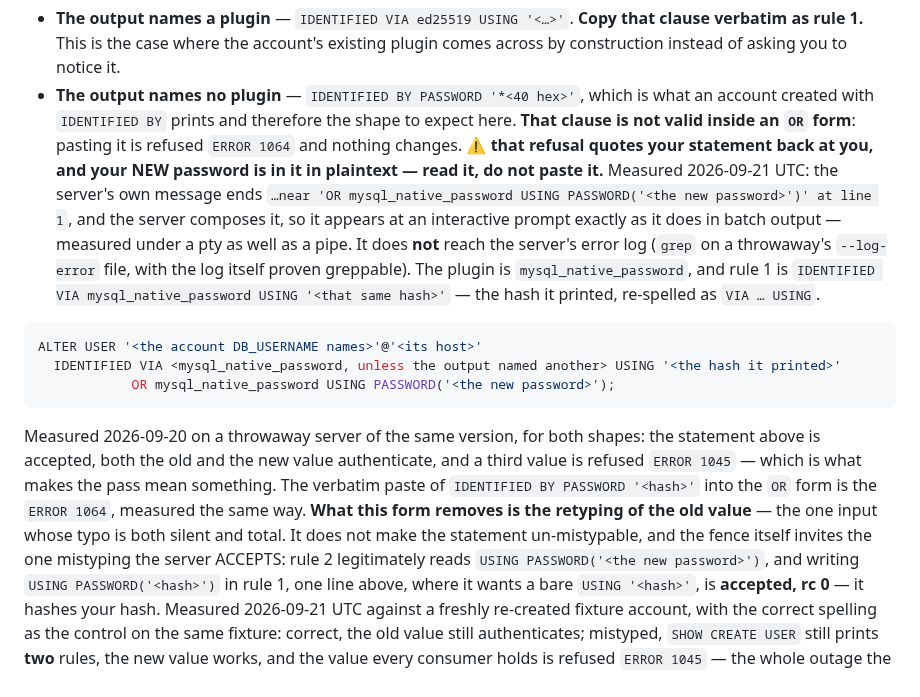
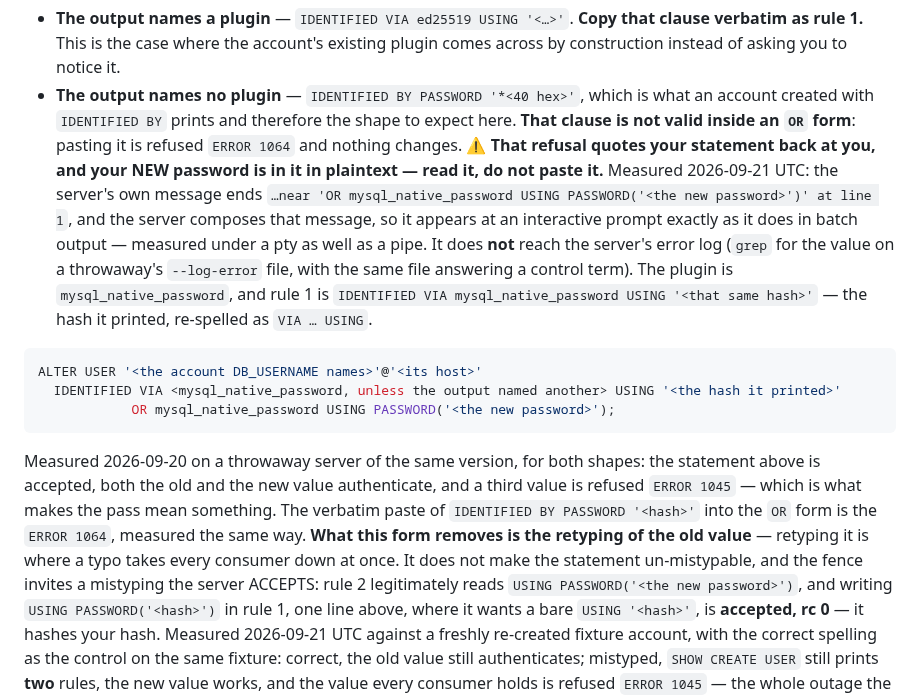
Before and after one commit to PupFuzz/mezzanine, a Markdown page: docs/CREDENTIAL-ROTATION.md, the part around the change. Rendered like a GitHub page.

Commit message:
card#9660: the corrections state no universal of their own
Self-review of the previous commit, reading it as a reader who does not believe it:
three sentences in it asserted uniqueness I had not established, which is the defect
class this change exists to remove.

* "the one mistyping the server ACCEPTS" claimed an exhaustive search of the
  mistypings; three were constructed and one was accepted, which is a finding and not
  an enumeration. It is now "a mistyping the server accepts", and the same narrowing
  is on the PR body.
* "the one input whose typo is both silent and total" is falsified two sentences
  later by the accepted mis-spelling, which is also silent and also total.
* the changelog attributed every row to a throwaway server; the filename rows were run
  on this host, with the broken form run first and failing.

Co-Authored-By: Claude Opus 5 (1M context) <noreply@anthropic.com>
Claude-Session: https://claude.ai/code/session_01MEbfsK9fbbXDG16U6mGnHG

```diff
--- a/docs/CREDENTIAL-ROTATION.md
+++ b/docs/CREDENTIAL-ROTATION.md
@@ -376,13 +376,13 @@ can take is a syntax error rather than a nuance:**
   instead of asking you to notice it.
 * **The output names no plugin** — `IDENTIFIED BY PASSWORD '*<40 hex>'`, which is what an account
   created with `IDENTIFIED BY` prints and therefore the shape to expect here. **That clause is not
-  valid inside an `OR` form**: pasting it is refused `ERROR 1064` and nothing changes. ⚠ **that
+  valid inside an `OR` form**: pasting it is refused `ERROR 1064` and nothing changes. ⚠ **That
   refusal quotes your statement back at you, and your NEW password is in it in plaintext — read it,
   do not paste it.** Measured 2026-09-21 UTC: the server's own message ends `…near 'OR
-  mysql_native_password USING PASSWORD('<the new password>')' at line 1`, and the server composes it,
-  so it appears at an interactive prompt exactly as it does in batch output — measured under a pty as
-  well as a pipe. It does **not** reach the server's error log (`grep` on a throwaway's `--log-error`
-  file, with the log itself proven greppable). The plugin is
+  mysql_native_password USING PASSWORD('<the new password>')' at line 1`, and the server composes
+  that message, so it appears at an interactive prompt exactly as it does in batch output — measured
+  under a pty as well as a pipe. It does **not** reach the server's error log (`grep` for the value
+  on a throwaway's `--log-error` file, with the same file answering a control term). The plugin is
   `mysql_native_password`, and rule 1 is
   `IDENTIFIED VIA mysql_native_password USING '<that same hash>'` — the hash it printed, re-spelled
   as `VIA … USING`.
@@ -397,8 +397,8 @@ Measured 2026-09-20 on a throwaway server of the same version, for both shapes:
 accepted, both the old and the new value authenticate, and a third value is refused `ERROR 1045` —
 which is what makes the pass mean something. The verbatim paste of `IDENTIFIED BY PASSWORD '<hash>'`
 into the `OR` form is the `ERROR 1064`, measured the same way. **What this form removes is the
-retyping of the old value** — the one input whose typo is both silent and total. It does not make the
-statement un-mistypable, and the fence itself invites the one mistyping the server ACCEPTS: rule 2
+retyping of the old value** — retyping it is where a typo takes every consumer down at once. It does
+not make the statement un-mistypable, and the fence invites a mistyping the server ACCEPTS: rule 2
 legitimately reads `USING PASSWORD('<the new password>')`, and writing `USING PASSWORD('<hash>')` in
 rule 1, one line above, where it wants a bare `USING '<hash>'`, is **accepted, rc 0** — it hashes
 your hash. Measured 2026-09-21 UTC against a freshly re-created fixture account, with the correct
```
Also changed, not shown: docs/CHANGELOG.md (+4 -3 lines).
